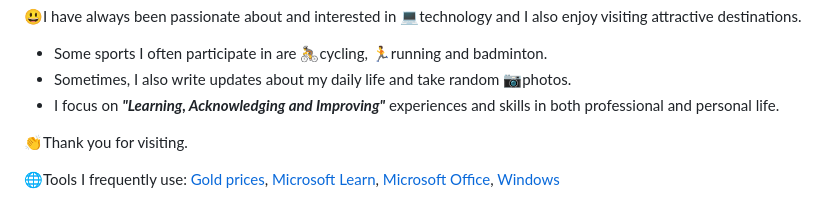
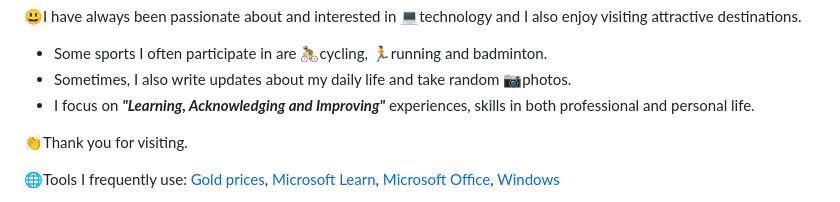
Before and after one commit to chanhlt3/ChanhLT, a Markdown page: README.md, the part around the change. Drawn GitHub-style.

```diff
--- a/README.md
+++ b/README.md
@@ -5,7 +5,7 @@
 😃I have always been passionate about and interested in 💻technology and I also enjoy visiting attractive destinations.<br>
 - Some sports I often participate in are 🚴cycling, 🏃running and badminton.<br>
 - Sometimes, I also write updates about my daily life and take random 📷photos. <br>
-- I focus on _**"Learning, Acknowledging and Improving"**_ experiences and skills in both professional and personal life.
+- I focus on _**"Learning, Acknowledging and Improving"**_ experiences, skills in both professional and personal life.
 
 👏Thank you for visiting.
 
```
